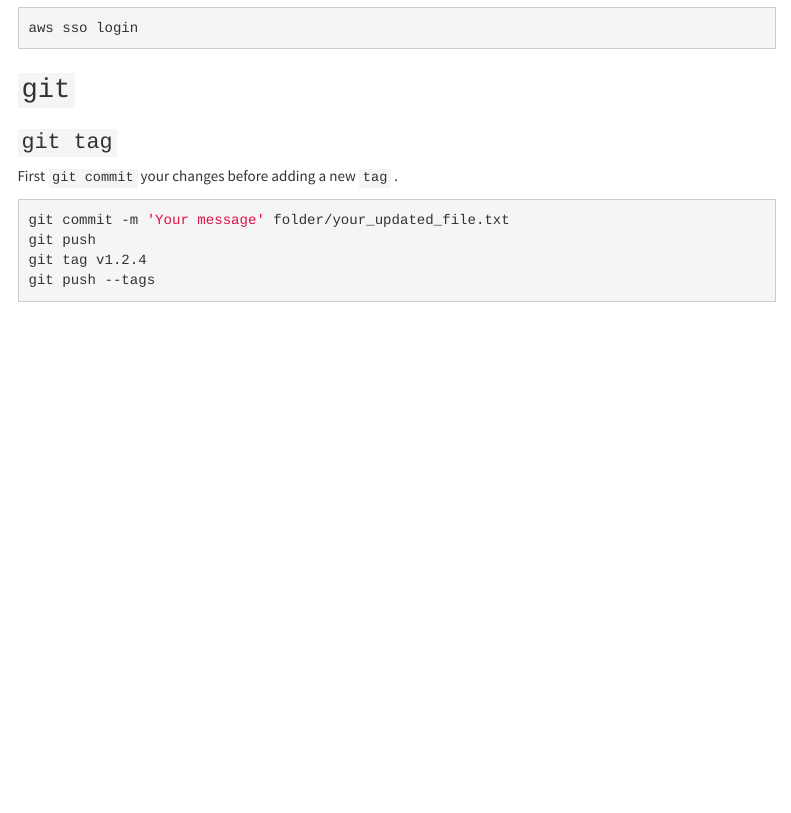
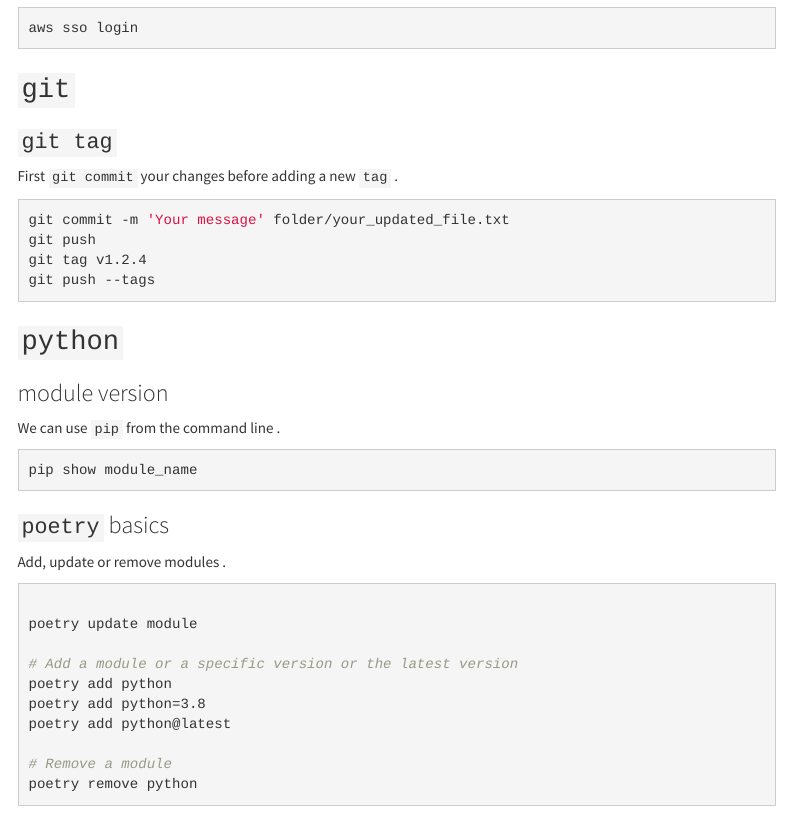
Before and after one commit to jaimicore/useful_commands, an R Markdown document (useful_commands.Rmd): the page in a window 1100 px wide, from 400 px down. The pictures show the output file useful_commands.html that the author committed with the source, opened offline; menus at the side of the page are left out.

Commit message:
BAsics oetry commands

````diff
--- a/useful_commands.Rmd
+++ b/useful_commands.Rmd
@@ -52,3 +47,33 @@
 git tag v1.2.4
 git push --tags
 ```
+
+
+
+## `python`
+
+### module version
+
+We can use `pip` from the command line .
+
+```{bash pip_show, echo=TRUE, eval=FALSE}
+pip show module_name
+```
+
+
+### `poetry` basics
+
+Add, update or remove modules .
+
+```{bash poetry_basics, echo=TRUE, eval=FALSE}
+
+poetry update module
+
+# Add a module or a specific version or the latest version
+poetry add python
+poetry add python=3.8
+poetry add python@latest
+
+# Remove a module
+poetry remove python
+```
````
Also changed, not shown: useful_commands.html, useful_commands.Rmd (7 more changed lines).
